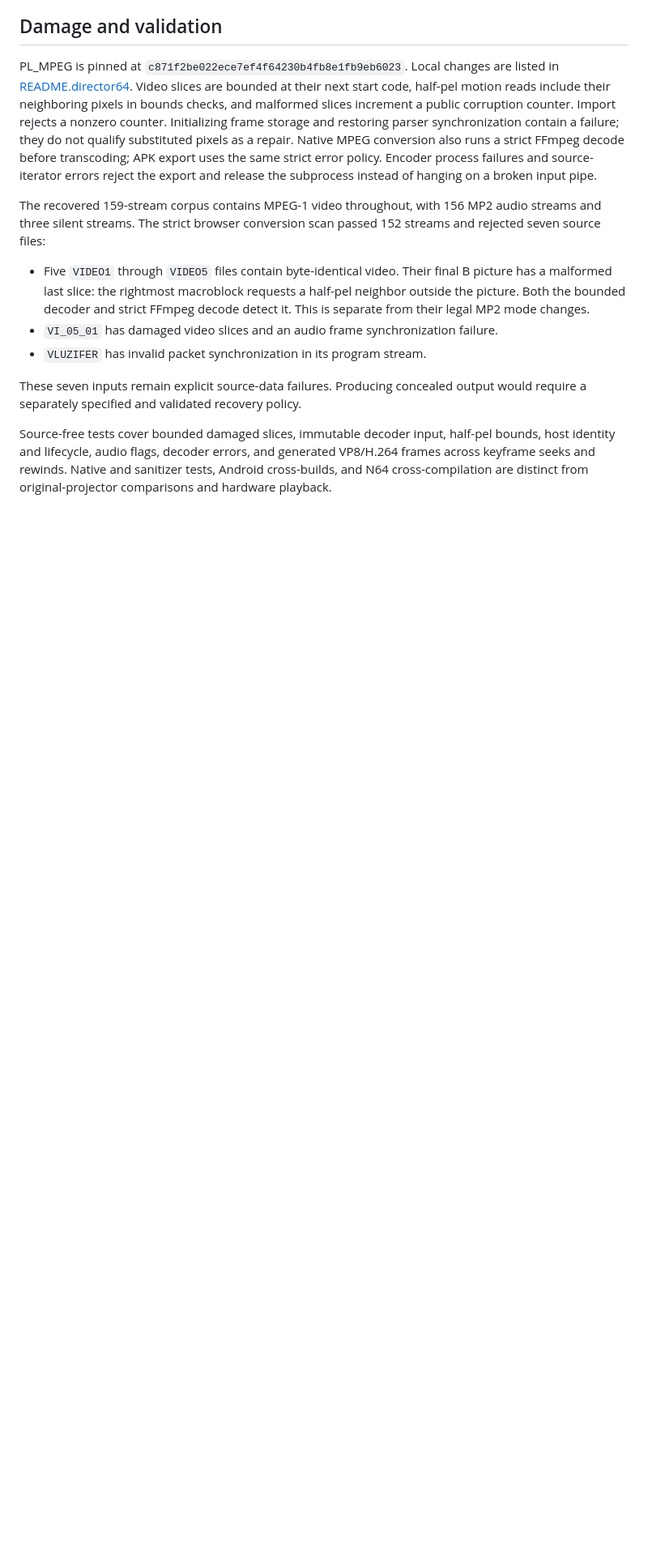
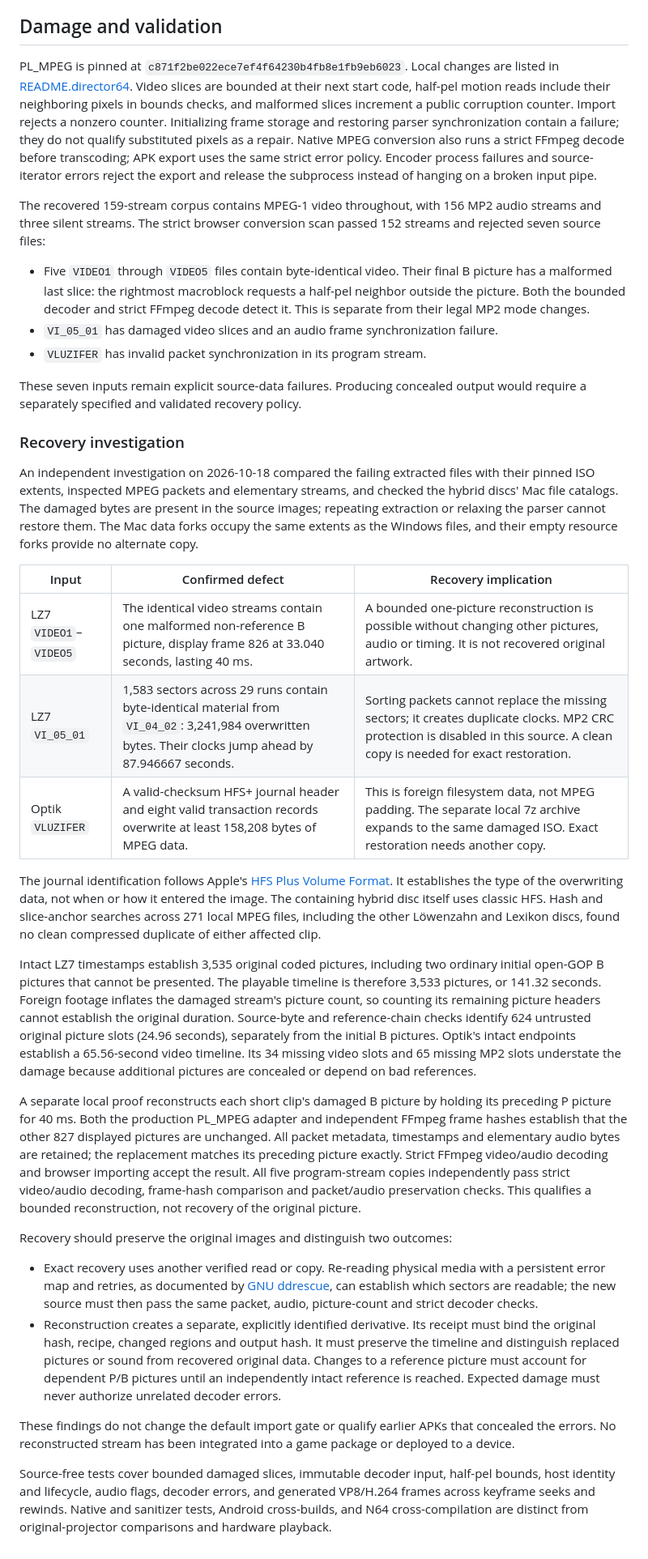
Before and after one commit to elohmeier/director64, a Markdown page: docs/video.md, the part around the change. Shown at 81% size. Drawn GitHub-style; blank space fills up the shorter version.

Commit message:
Document source overwrites and validated MPEG reconstruction

```diff
--- a/docs/video.md
+++ b/docs/video.md
@@ -106,6 +106,66 @@ passed 152 streams and rejected seven source files:
 These seven inputs remain explicit source-data failures. Producing concealed
 output would require a separately specified and validated recovery policy.
 
+### Recovery investigation
+
+An independent investigation on 2026-10-18 compared the failing extracted files
+with their pinned ISO extents, inspected MPEG packets and elementary streams,
+and checked the hybrid discs' Mac file catalogs. The damaged bytes are present
+in the source images; repeating extraction or relaxing the parser cannot
+restore them. The Mac data forks occupy the same extents as the Windows files,
+and their empty resource forks provide no alternate copy.
+
+| Input | Confirmed defect | Recovery implication |
+| --- | --- | --- |
+| LZ7 `VIDEO1`–`VIDEO5` | The identical video streams contain one malformed non-reference B picture, display frame 826 at 33.040 seconds, lasting 40 ms. | A bounded one-picture reconstruction is possible without changing other pictures, audio or timing. It is not recovered original artwork. |
+| LZ7 `VI_05_01` | 1,583 sectors across 29 runs contain byte-identical material from `VI_04_02`: 3,241,984 overwritten bytes. Their clocks jump ahead by 87.946667 seconds. | Sorting packets cannot replace the missing sectors; it creates duplicate clocks. MP2 CRC protection is disabled in this source. A clean copy is needed for exact restoration. |
+| Optik `VLUZIFER` | A valid-checksum HFS+ journal header and eight valid transaction records overwrite at least 158,208 bytes of MPEG data. | This is foreign filesystem data, not MPEG padding. The separate local 7z archive expands to the same damaged ISO. Exact restoration needs another copy. |
+
+The journal identification follows Apple's
+[HFS Plus Volume Format](https://developer.apple.com/library/archive/technotes/tn/tn1150.html).
+It establishes the type of the overwriting data, not when or how it entered the
+image. The containing hybrid disc itself uses classic HFS. Hash and slice-anchor
+searches across 271 local MPEG files, including the other Löwenzahn and Lexikon
+discs, found no clean compressed duplicate of either affected clip.
+
+Intact LZ7 timestamps establish 3,535 original coded pictures, including two
+ordinary initial open-GOP B pictures that cannot be presented. The playable
+timeline is therefore 3,533 pictures, or 141.32 seconds. Foreign footage inflates
+the damaged stream's picture count, so counting its remaining picture headers
+cannot establish the original duration. Source-byte and reference-chain checks
+identify 624 untrusted original picture slots (24.96 seconds), separately from
+the initial B pictures. Optik's intact endpoints establish a 65.56-second video
+timeline. Its 34 missing video slots and 65 missing MP2 slots understate the
+damage because additional pictures are concealed or depend on bad references.
+
+A separate local proof reconstructs each short clip's damaged B picture by
+holding its preceding P picture for 40 ms. Both the production PL_MPEG adapter
+and independent FFmpeg frame hashes establish that the other 827 displayed
+pictures are unchanged. All packet metadata, timestamps and elementary audio
+bytes are retained; the replacement matches its preceding picture exactly.
+Strict FFmpeg video/audio decoding and browser importing accept the result.
+All five program-stream copies independently pass strict video/audio decoding,
+frame-hash comparison and packet/audio preservation checks.
+This qualifies a bounded reconstruction, not recovery of the original picture.
+
+Recovery should preserve the original images and distinguish two outcomes:
+
+- Exact recovery uses another verified read or copy. Re-reading physical media
+  with a persistent error map and retries, as documented by
+  [GNU ddrescue](https://www.gnu.org/software/ddrescue/manual/ddrescue_manual.html#Optical-media),
+  can establish which sectors are readable; the new source must then pass the
+  same packet, audio, picture-count and strict decoder checks.
+- Reconstruction creates a separate, explicitly identified derivative. Its
+  receipt must bind the original hash, recipe, changed regions and output hash.
+  It must preserve the timeline and distinguish replaced pictures or sound from
+  recovered original data. Changes to a reference picture must account for
+  dependent P/B pictures until an independently intact reference is reached.
+  Expected damage must never authorize unrelated decoder errors.
+
+These findings do not change the default import gate or qualify earlier APKs
+that concealed the errors. No reconstructed stream has been integrated into a
+game package or deployed to a device.
+
 Source-free tests cover bounded damaged slices, immutable decoder input,
 half-pel bounds, host identity and lifecycle, audio flags, decoder errors, and
 generated VP8/H.264 frames across keyframe seeks and rewinds. Native and
```
